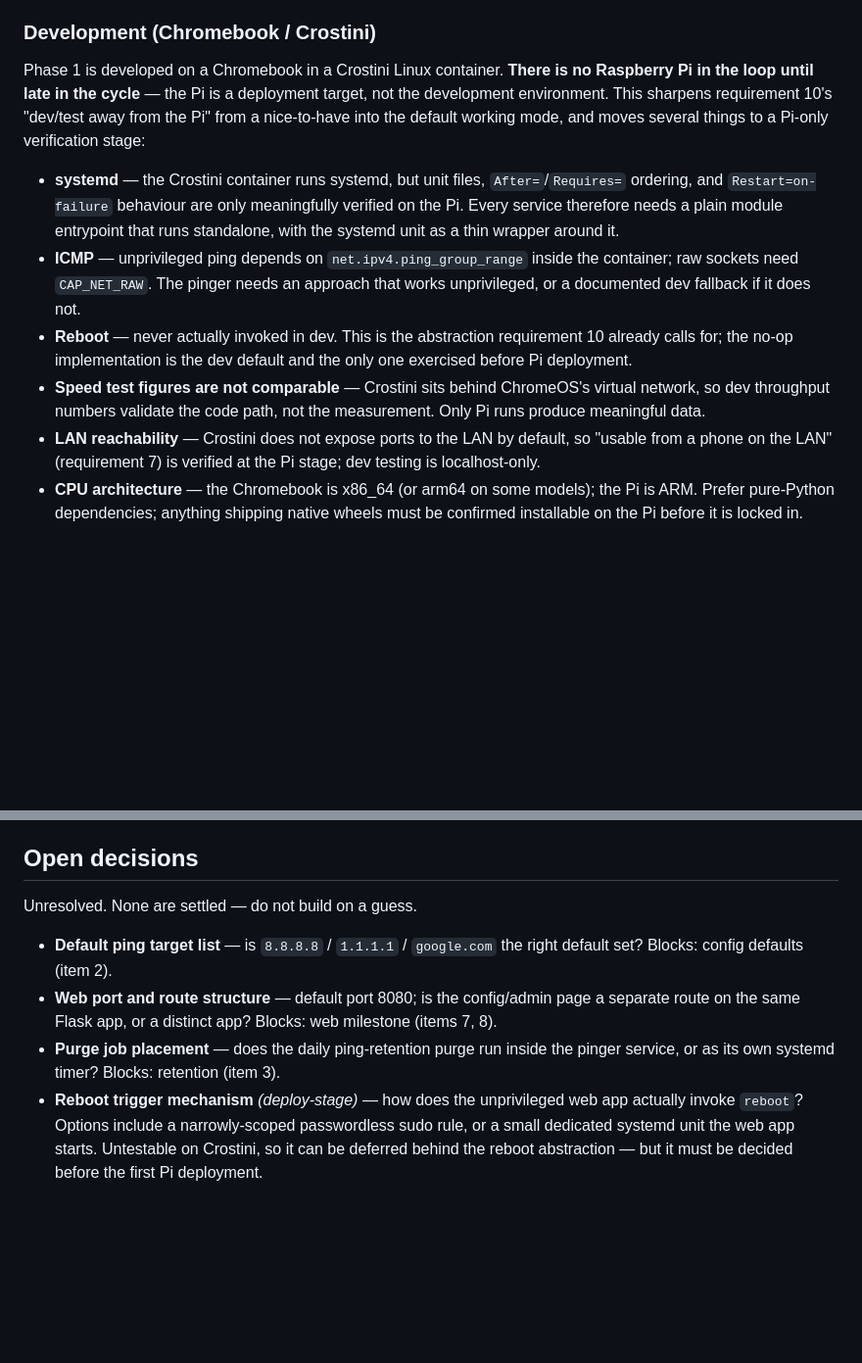
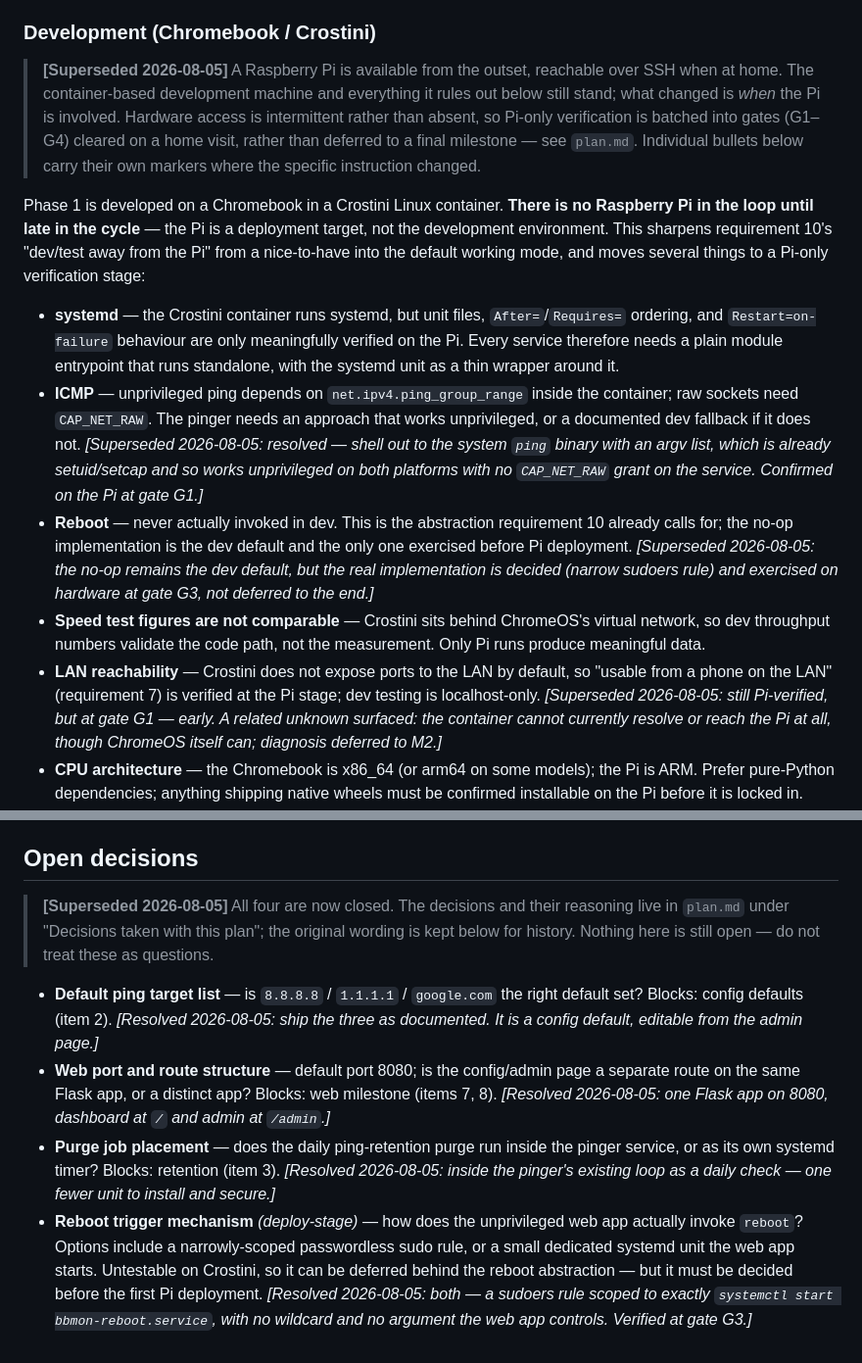
Before and after one commit to alexshepherd99/bbmon, a Markdown page: docs/phase-1/requirements.md, 2 parts joined by grey strips. Shown at 98% size. Drawn GitHub-style; blank space fills up the shorter version.

Commit message:
Mark superseded phase-1 assumptions and closed decisions
Two things in requirements.md stopped being true when the Pi became
available and the replan closed the outstanding questions: the
platform assumption that no Pi is in the loop until late, and the
"Open decisions" section stating none are settled.

Annotated in place per the persistent-docs convention rather than
rewritten, so what was believed when stays readable. The ICMP
approach and the reboot trigger both moved from open questions to
decisions, and a new unknown is recorded: the container cannot reach
the Pi even though ChromeOS can.

Co-Authored-By: Claude Opus 5 <noreply@anthropic.com>

```diff
--- a/docs/phase-1/requirements.md
+++ b/docs/phase-1/requirements.md
@@ -18,13 +18,15 @@ A headless Python application that runs on a Raspberry Pi, starting automaticall
 
 ### Development (Chromebook / Crostini)
 
+> **[Superseded 2026-08-05]** A Raspberry Pi is available from the outset, reachable over SSH when at home. The container-based development machine and everything it rules out below still stand; what changed is *when* the Pi is involved. Hardware access is intermittent rather than absent, so Pi-only verification is batched into gates (G1–G4) cleared on a home visit, rather than deferred to a final milestone — see `plan.md`. Individual bullets below carry their own markers where the specific instruction changed.
+
 Phase 1 is developed on a Chromebook in a Crostini Linux container. **There is no Raspberry Pi in the loop until late in the cycle** — the Pi is a deployment target, not the development environment. This sharpens requirement 10's "dev/test away from the Pi" from a nice-to-have into the default working mode, and moves several things to a Pi-only verification stage:
 
 - **systemd** — the Crostini container runs systemd, but unit files, `After=`/`Requires=` ordering, and `Restart=on-failure` behaviour are only meaningfully verified on the Pi. Every service therefore needs a plain module entrypoint that runs standalone, with the systemd unit as a thin wrapper around it.
-- **ICMP** — unprivileged ping depends on `net.ipv4.ping_group_range` inside the container; raw sockets need `CAP_NET_RAW`. The pinger needs an approach that works unprivileged, or a documented dev fallback if it does not.
-- **Reboot** — never actually invoked in dev. This is the abstraction requirement 10 already calls for; the no-op implementation is the dev default and the only one exercised before Pi deployment.
+- **ICMP** — unprivileged ping depends on `net.ipv4.ping_group_range` inside the container; raw sockets need `CAP_NET_RAW`. The pinger needs an approach that works unprivileged, or a documented dev fallback if it does not. *[Superseded 2026-08-05: resolved — shell out to the system `ping` binary with an argv list, which is already setuid/setcap and so works unprivileged on both platforms with no `CAP_NET_RAW` grant on the service. Confirmed on the Pi at gate G1.]*
+- **Reboot** — never actually invoked in dev. This is the abstraction requirement 10 already calls for; the no-op implementation is the dev default and the only one exercised before Pi deployment. *[Superseded 2026-08-05: the no-op remains the dev default, but the real implementation is decided (narrow sudoers rule) and exercised on hardware at gate G3, not deferred to the end.]*
 - **Speed test figures are not comparable** — Crostini sits behind ChromeOS's virtual network, so dev throughput numbers validate the code path, not the measurement. Only Pi runs produce meaningful data.
-- **LAN reachability** — Crostini does not expose ports to the LAN by default, so "usable from a phone on the LAN" (requirement 7) is verified at the Pi stage; dev testing is localhost-only.
+- **LAN reachability** — Crostini does not expose ports to the LAN by default, so "usable from a phone on the LAN" (requirement 7) is verified at the Pi stage; dev testing is localhost-only. *[Superseded 2026-08-05: still Pi-verified, but at gate G1 — early. A related unknown surfaced: the container cannot currently resolve or reach the Pi at all, though ChromeOS itself can; diagnosis deferred to M2.]*
 - **CPU architecture** — the Chromebook is x86_64 (or arm64 on some models); the Pi is ARM. Prefer pure-Python dependencies; anything shipping native wheels must be confirmed installable on the Pi before it is locked in.
 - **Low-spec behaviour is unverifiable in dev** — a Chromebook will not surface the CPU/memory pressure of a Pi Zero 2 W. Requirement 10's low-spec constraint is a design discipline during development and a measurement only once on the Pi.
 
@@ -128,9 +130,9 @@ A shared Python package (e.g. `bbmon/`) holds common code: config loader, DB acc
 
 ## Open decisions
 
-Unresolved. None are settled — do not build on a guess.
+> **[Superseded 2026-08-05]** All four are now closed. The decisions and their reasoning live in `plan.md` under "Decisions taken with this plan"; the original wording is kept below for history. Nothing here is still open — do not treat these as questions.
 
-- **Default ping target list** — is `8.8.8.8` / `1.1.1.1` / `google.com` the right default set? Blocks: config defaults (item 2).
-- **Web port and route structure** — default port 8080; is the config/admin page a separate route on the same Flask app, or a distinct app? Blocks: web milestone (items 7, 8).
-- **Purge job placement** — does the daily ping-retention purge run inside the pinger service, or as its own systemd timer? Blocks: retention (item 3).
-- **Reboot trigger mechanism** *(deploy-stage)* — how does the unprivileged web app actually invoke `reboot`? Options include a narrowly-scoped passwordless sudo rule, or a small dedicated systemd unit the web app starts. Untestable on Crostini, so it can be deferred behind the reboot abstraction — but it must be decided before the first Pi deployment.
+- **Default ping target list** — is `8.8.8.8` / `1.1.1.1` / `google.com` the right default set? Blocks: config defaults (item 2). *[Resolved 2026-08-05: ship the three as documented. It is a config default, editable from the admin page.]*
+- **Web port and route structure** — default port 8080; is the config/admin page a separate route on the same Flask app, or a distinct app? Blocks: web milestone (items 7, 8). *[Resolved 2026-08-05: one Flask app on 8080, dashboard at `/` and admin at `/admin`.]*
+- **Purge job placement** — does the daily ping-retention purge run inside the pinger service, or as its own systemd timer? Blocks: retention (item 3). *[Resolved 2026-08-05: inside the pinger's existing loop as a daily check — one fewer unit to install and secure.]*
+- **Reboot trigger mechanism** *(deploy-stage)* — how does the unprivileged web app actually invoke `reboot`? Options include a narrowly-scoped passwordless sudo rule, or a small dedicated systemd unit the web app starts. Untestable on Crostini, so it can be deferred behind the reboot abstraction — but it must be decided before the first Pi deployment. *[Resolved 2026-08-05: both — a sudoers rule scoped to exactly `systemctl start bbmon-reboot.service`, with no wildcard and no argument the web app controls. Verified at gate G3.]*
```
